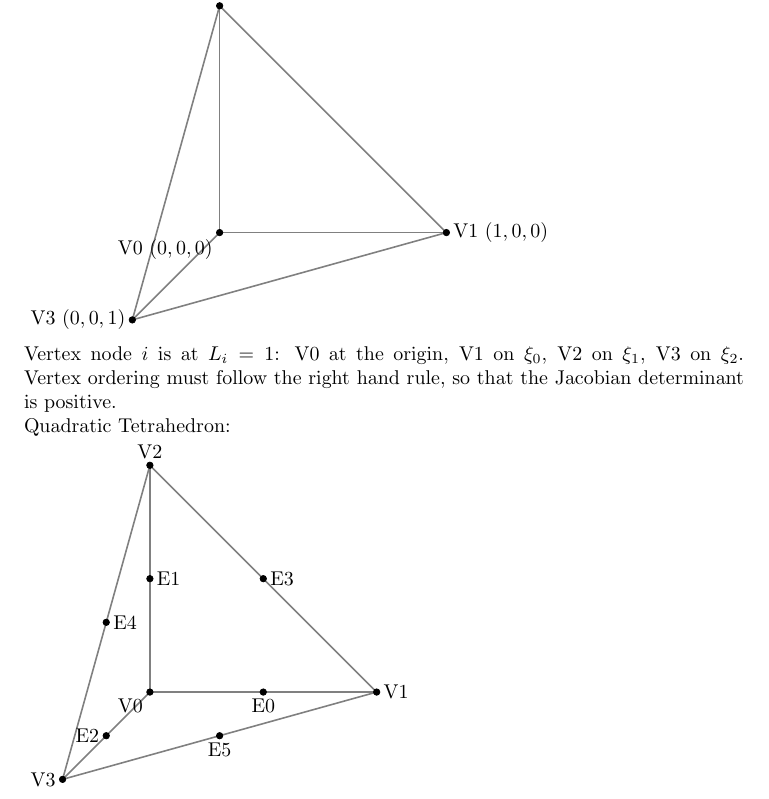
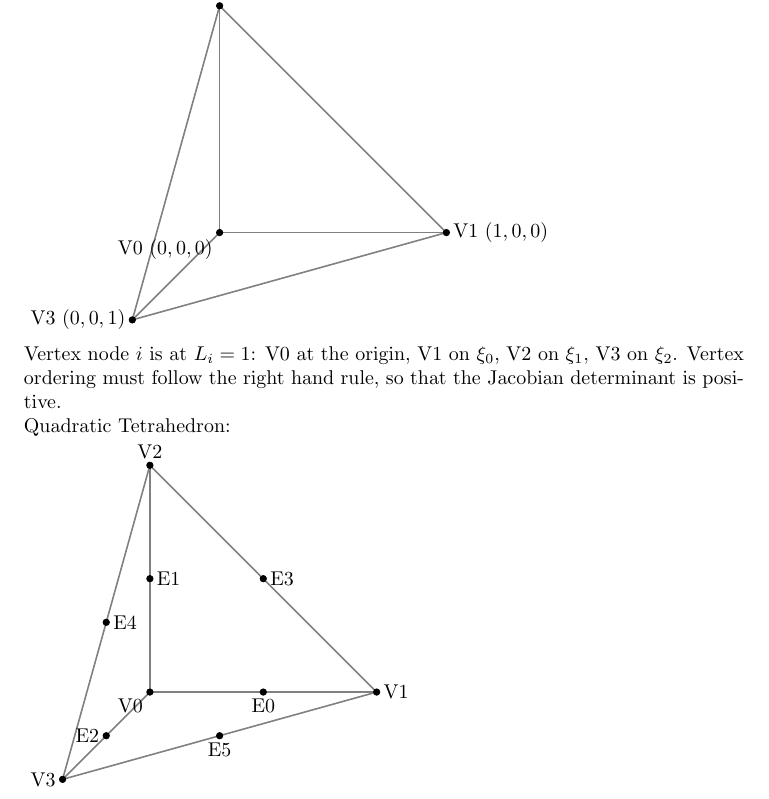
Before and after one commit to SCOREC/meshFields, a LaTeX document (docs/Ordering.tex): part of page 2 of 2, cut so that both start at the same text. Compiled offline with pdfLaTeX.

Commit message:
ordering doc: minimize package deps

```diff
--- a/docs/Ordering.tex
+++ b/docs/Ordering.tex
@@ -1,13 +1,7 @@
 \documentclass{article}
-\usepackage{graphicx}
 \usepackage[letterpaper,textwidth=5in,right=2.5in,textheight=9in]{geometry}
-
-\usepackage{amsmath,amssymb, changepage}
-\usepackage{enumerate}
-\usepackage{upgreek}
+\usepackage{tikz}
 \pagestyle{empty}
-\usepackage{listings}
-\usepackage{tikz}
 \begin{document}
 \noindent
 Joshua Kloepfer\\
```
Also changed, not shown: docs/Ordering.tex (2 more changed lines).
